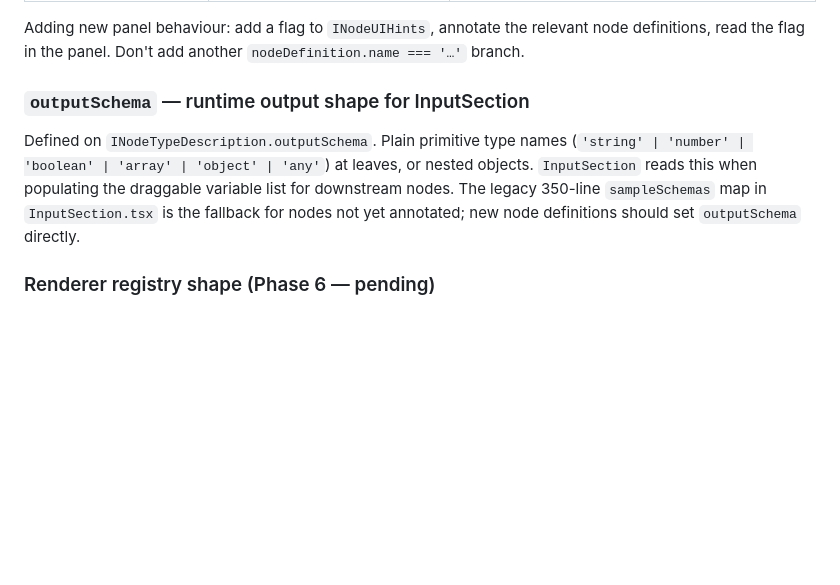
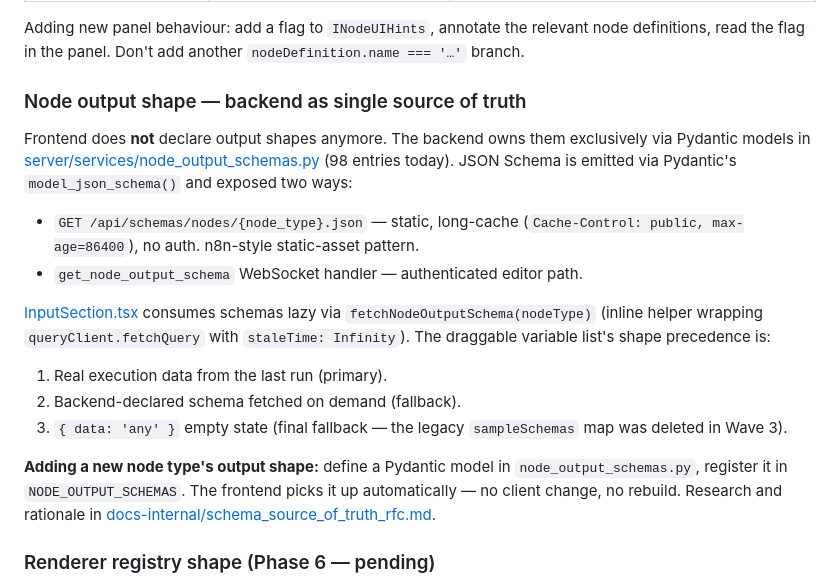
Before and after one commit to bhardwajRahul/MachinaOS, a Markdown page: docs-internal/frontend_architecture.md, the part around the change. Drawn GitHub-style; blank space fills up the shorter version.

```diff
--- a/docs-internal/frontend_architecture.md
+++ b/docs-internal/frontend_architecture.md
@@ -396,9 +396,20 @@ Defined on `INodeTypeDescription.uiHints` ([client/src/types/INodeProperties.ts]
 
 Adding new panel behaviour: add a flag to `INodeUIHints`, annotate the relevant node definitions, read the flag in the panel. Don't add another `nodeDefinition.name === '…'` branch.
 
-### `outputSchema` — runtime output shape for InputSection
+### Node output shape — backend as single source of truth
 
-Defined on `INodeTypeDescription.outputSchema`. Plain primitive type names (`'string' | 'number' | 'boolean' | 'array' | 'object' | 'any'`) at leaves, or nested objects. `InputSection` reads this when populating the draggable variable list for downstream nodes. The legacy 350-line `sampleSchemas` map in `InputSection.tsx` is the fallback for nodes not yet annotated; new node definitions should set `outputSchema` directly.
+Frontend does **not** declare output shapes anymore. The backend owns them exclusively via Pydantic models in [server/services/node_output_schemas.py](../server/services/node_output_schemas.py) (98 entries today). JSON Schema is emitted via Pydantic's `model_json_schema()` and exposed two ways:
+
+- `GET /api/schemas/nodes/{node_type}.json` — static, long-cache (`Cache-Control: public, max-age=86400`), no auth. n8n-style static-asset pattern.
+- `get_node_output_schema` WebSocket handler — authenticated editor path.
+
+[InputSection.tsx](../client/src/components/parameterPanel/InputSection.tsx) consumes schemas lazy via `fetchNodeOutputSchema(nodeType)` (inline helper wrapping `queryClient.fetchQuery` with `staleTime: Infinity`). The draggable variable list's shape precedence is:
+
+1. Real execution data from the last run (primary).
+2. Backend-declared schema fetched on demand (fallback).
+3. `{ data: 'any' }` empty state (final fallback — the legacy `sampleSchemas` map was deleted in Wave 3).
+
+**Adding a new node type's output shape:** define a Pydantic model in `node_output_schemas.py`, register it in `NODE_OUTPUT_SCHEMAS`. The frontend picks it up automatically — no client change, no rebuild. Research and rationale in [docs-internal/schema_source_of_truth_rfc.md](./schema_source_of_truth_rfc.md).
 
 ### Renderer registry shape (Phase 6 — pending)
 
```
Also changed, not shown: docs-internal/ui_migration_plan.md (+28 -0 lines).
